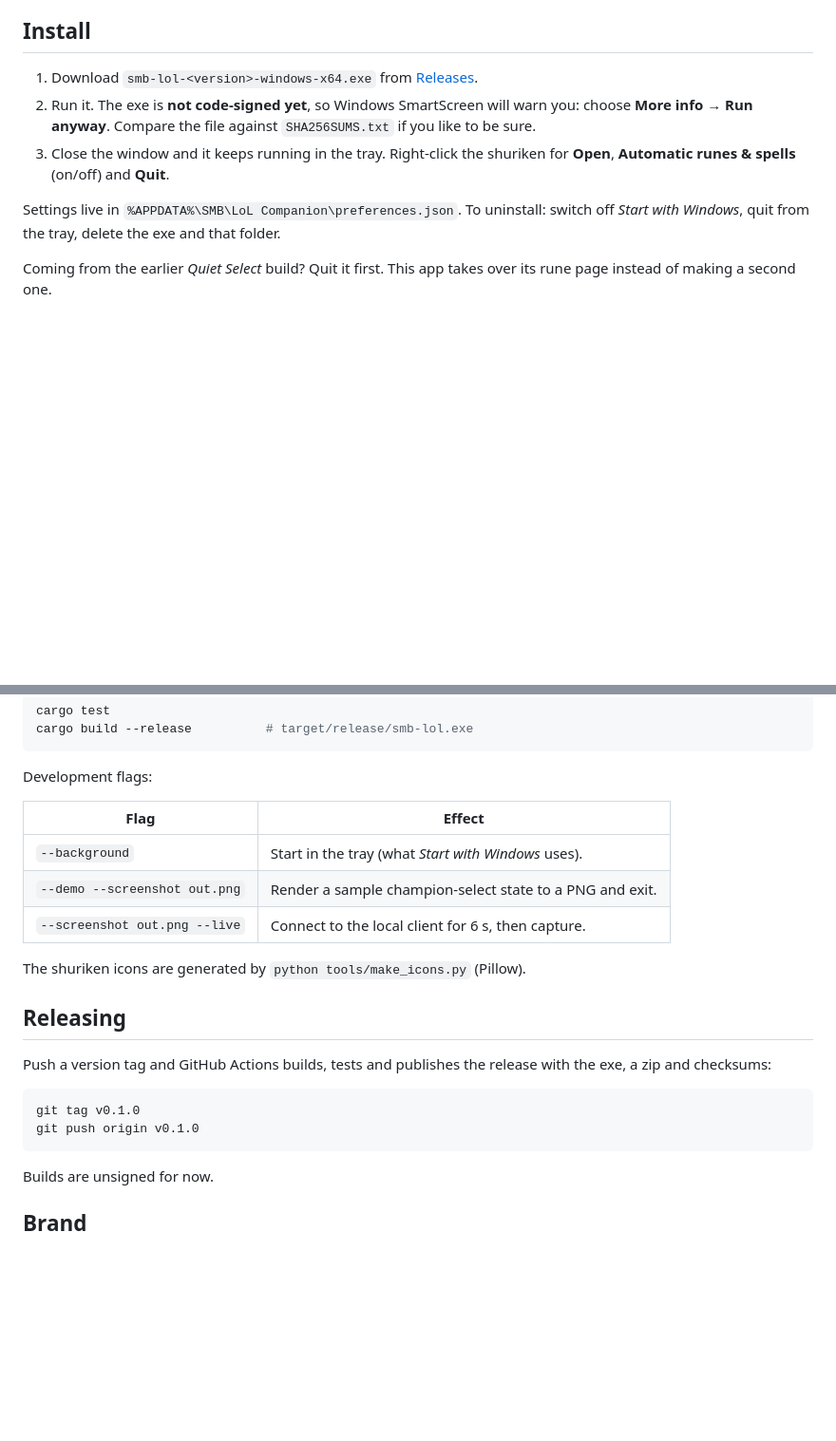
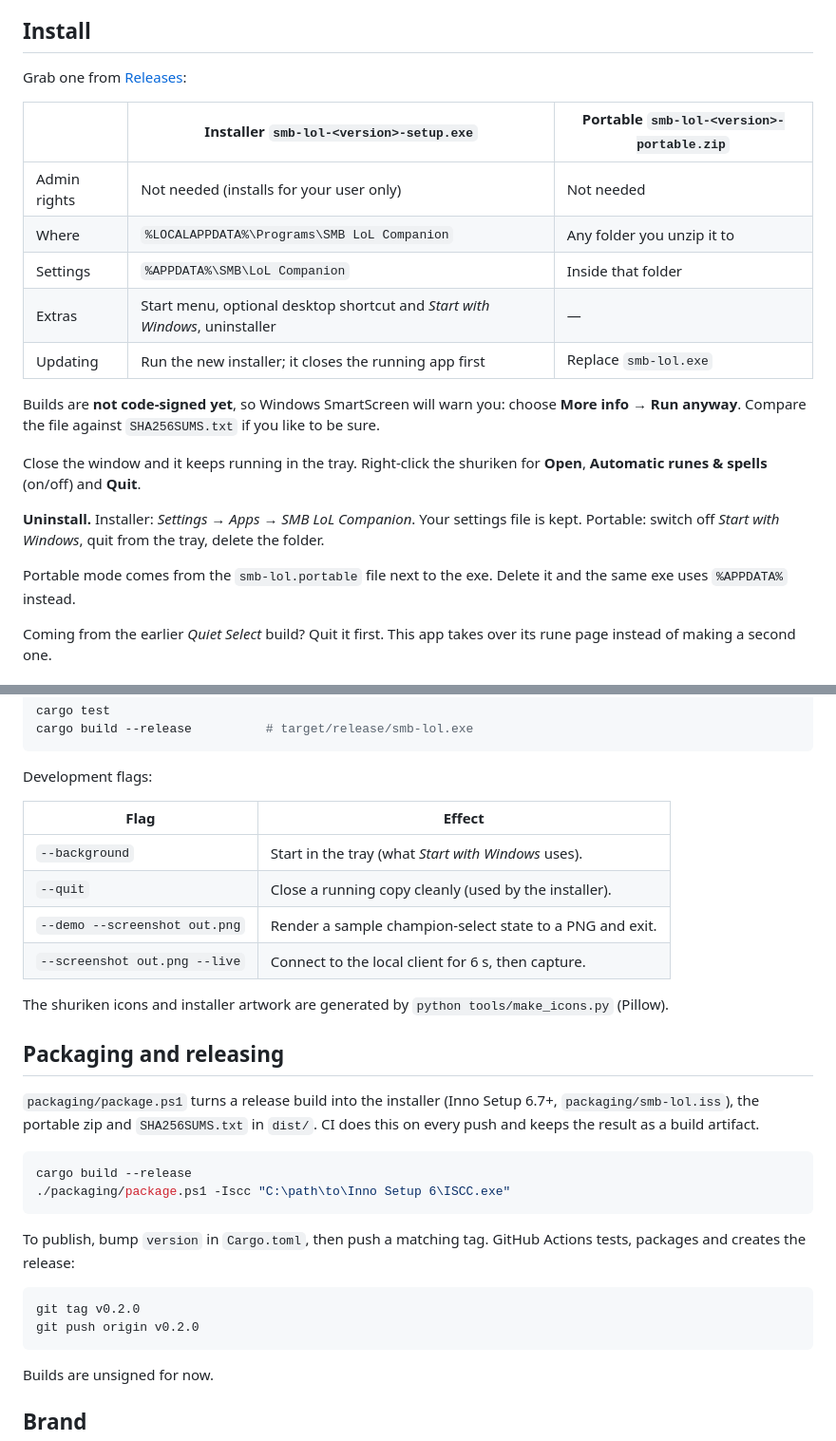
Before and after one commit to jmpijll/smb-companion, a Markdown page: README.md, 2 parts joined by grey strips. Shown at 95% size. GitHub-like rendering; blank space fills up the shorter version.

````diff
--- a/README.md
+++ b/README.md
@@ -38,14 +38,26 @@ The game has the focus. The companion doesn't ask for it.
 
 ## Install
 
-1. Download `smb-lol-<version>-windows-x64.exe` from [Releases](../../releases/latest).
-2. Run it. The exe is **not code-signed yet**, so Windows SmartScreen will warn you:
-   choose **More info → Run anyway**. Compare the file against `SHA256SUMS.txt` if you like to be sure.
-3. Close the window and it keeps running in the tray. Right-click the shuriken for
-   **Open**, **Automatic runes & spells** (on/off) and **Quit**.
+Grab one from [Releases](../../releases/latest):
 
-Settings live in `%APPDATA%\SMB\LoL Companion\preferences.json`.
-To uninstall: switch off *Start with Windows*, quit from the tray, delete the exe and that folder.
+| | **Installer** `smb-lol-<version>-setup.exe` | **Portable** `smb-lol-<version>-portable.zip` |
+| --- | --- | --- |
+| Admin rights | Not needed (installs for your user only) | Not needed |
+| Where | `%LOCALAPPDATA%\Programs\SMB LoL Companion` | Any folder you unzip it to |
+| Settings | `%APPDATA%\SMB\LoL Companion` | Inside that folder |
+| Extras | Start menu, optional desktop shortcut and *Start with Windows*, uninstaller | — |
+| Updating | Run the new installer; it closes the running app first | Replace `smb-lol.exe` |
+
+Builds are **not code-signed yet**, so Windows SmartScreen will warn you: choose **More info → Run anyway**.
+Compare the file against `SHA256SUMS.txt` if you like to be sure.
+
+Close the window and it keeps running in the tray. Right-click the shuriken for
+**Open**, **Automatic runes & spells** (on/off) and **Quit**.
+
+**Uninstall.** Installer: *Settings → Apps → SMB LoL Companion*. Your settings file is kept.
+Portable: switch off *Start with Windows*, quit from the tray, delete the folder.
+
+Portable mode comes from the `smb-lol.portable` file next to the exe. Delete it and the same exe uses `%APPDATA%` instead.
 
 Coming from the earlier *Quiet Select* build? Quit it first. This app takes over its rune page instead of making a second one.
 
@@ -70,18 +82,27 @@ Development flags:
 | Flag | Effect |
 | --- | --- |
 | `--background` | Start in the tray (what *Start with Windows* uses). |
+| `--quit` | Close a running copy cleanly (used by the installer). |
 | `--demo --screenshot out.png` | Render a sample champion-select state to a PNG and exit. |
 | `--screenshot out.png --live` | Connect to the local client for 6 s, then capture. |
 
-The shuriken icons are generated by `python tools/make_icons.py` (Pillow).
+The shuriken icons and installer artwork are generated by `python tools/make_icons.py` (Pillow).
 
-## Releasing
+## Packaging and releasing
 
-Push a version tag and GitHub Actions builds, tests and publishes the release with the exe, a zip and checksums:
+`packaging/package.ps1` turns a release build into the installer (Inno Setup 6.7+, `packaging/smb-lol.iss`),
+the portable zip and `SHA256SUMS.txt` in `dist/`. CI does this on every push and keeps the result as a build artifact.
+
+```powershell
+cargo build --release
+./packaging/package.ps1 -Iscc "C:\path\to\Inno Setup 6\ISCC.exe"
+```
+
+To publish, bump `version` in `Cargo.toml`, then push a matching tag. GitHub Actions tests, packages and creates the release:
 
 ```sh
-git tag v0.1.0
-git push origin v0.1.0
+git tag v0.2.0
+git push origin v0.2.0
 ```
 
 Builds are unsigned for now.
````
Also changed, not shown: packaging/wizard-large-100.png (added), packaging/wizard-large-200.png (added), packaging/wizard-small-100.png (added), packaging/wizard-small-200.png (added), 12 other files.
